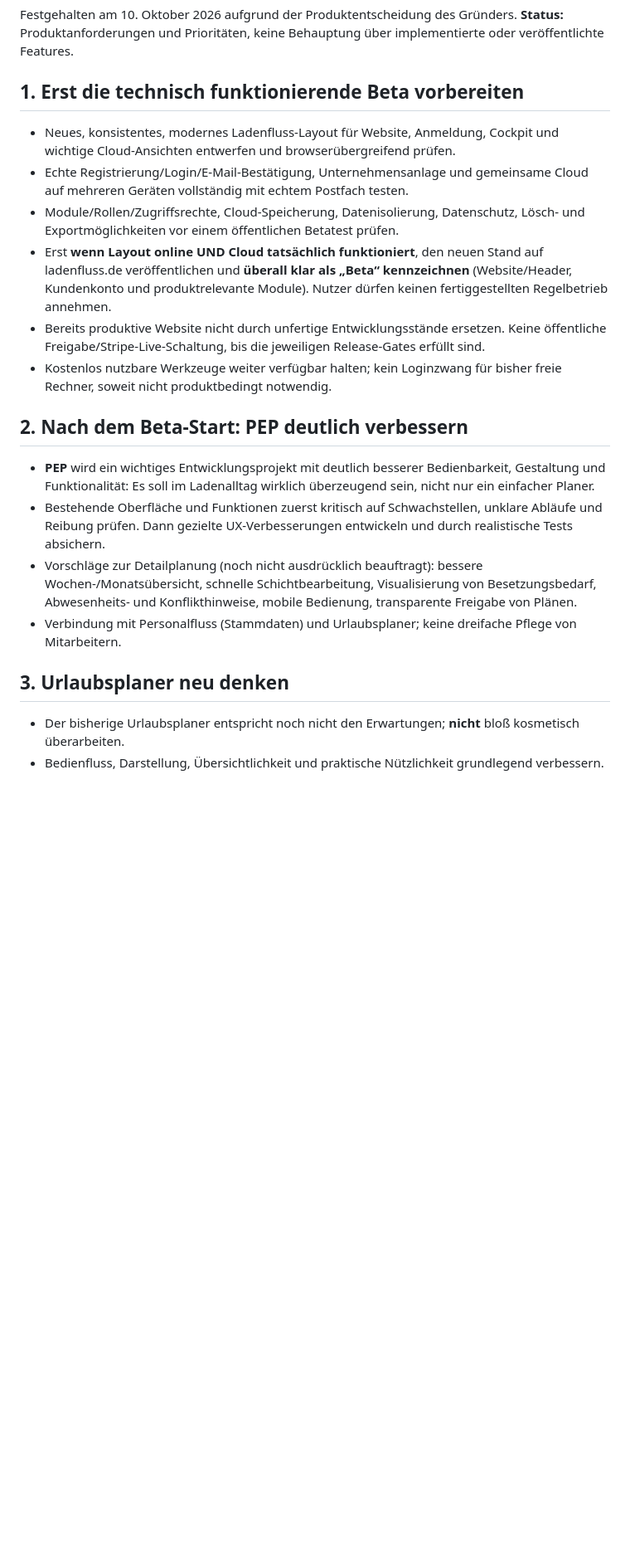
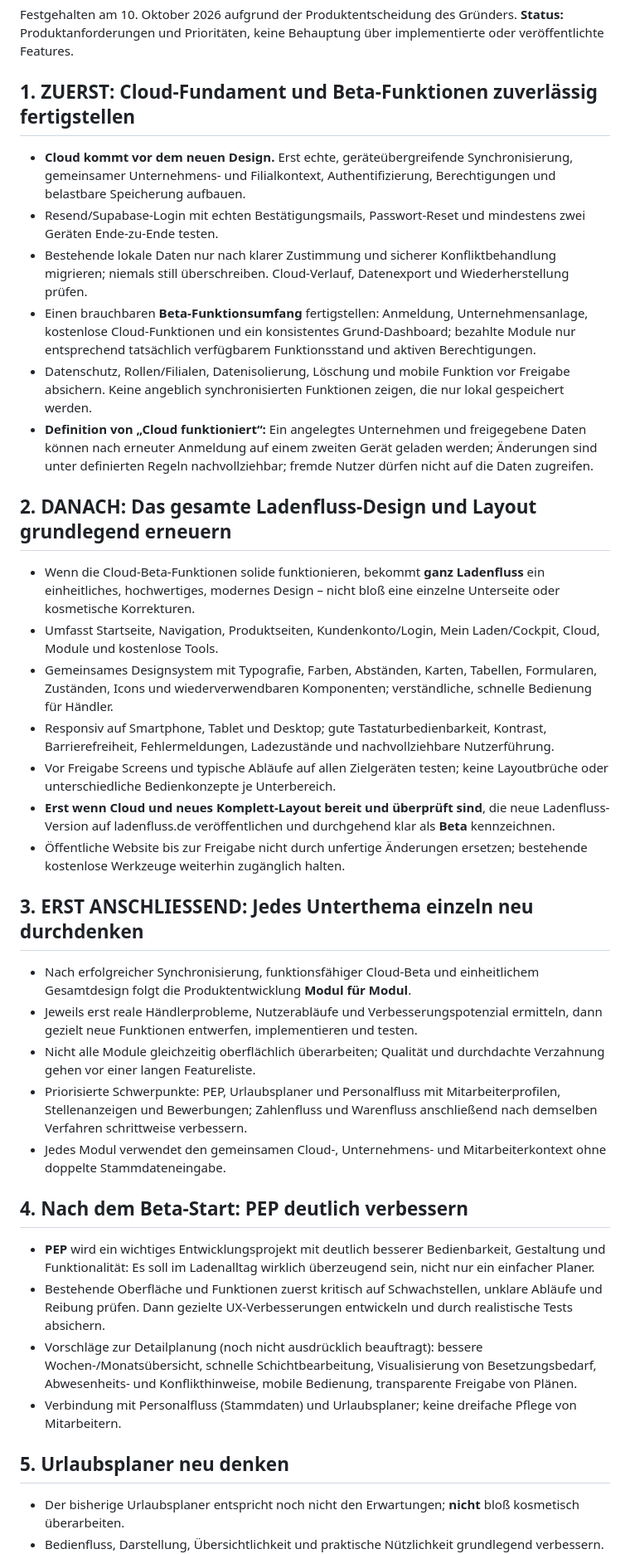
Before and after one commit to alexanderohm-netizen/ladenfluss-site, a Markdown page: docs/produktfahrplan-beta-personalfluss.md, the part around one of its changes. Shown at 83% size. Rendered like a GitHub page; blank space fills up the shorter version.

Commit message:
Prioritize working cloud and beta features before full Ladenfluss redesign, then iterative module improvements

```diff
--- a/docs/produktfahrplan-beta-personalfluss.md
+++ b/docs/produktfahrplan-beta-personalfluss.md
@@ -3,21 +3,37 @@
 Festgehalten am 10. Oktober 2026 aufgrund der Produktentscheidung des Gründers.
 **Status:** Produktanforderungen und Prioritäten, keine Behauptung über implementierte oder veröffentlichte Features.
 
-## 1. Erst die technisch funktionierende Beta vorbereiten
-- Neues, konsistentes, modernes Ladenfluss-Layout für Website, Anmeldung, Cockpit und wichtige Cloud-Ansichten entwerfen und browserübergreifend prüfen.
-- Echte Registrierung/Login/E-Mail-Bestätigung, Unternehmensanlage und gemeinsame Cloud auf mehreren Geräten vollständig mit echtem Postfach testen.
-- Module/Rollen/Zugriffsrechte, Cloud-Speicherung, Datenisolierung, Datenschutz, Lösch- und Exportmöglichkeiten vor einem öffentlichen Betatest prüfen.
-- Erst **wenn Layout online UND Cloud tatsächlich funktioniert**, den neuen Stand auf ladenfluss.de veröffentlichen und **überall klar als „Beta“ kennzeichnen** (Website/Header, Kundenkonto und produktrelevante Module). Nutzer dürfen keinen fertiggestellten Regelbetrieb annehmen.
-- Bereits produktive Website nicht durch unfertige Entwicklungsstände ersetzen. Keine öffentliche Freigabe/Stripe-Live-Schaltung, bis die jeweiligen Release-Gates erfüllt sind.
-- Kostenlos nutzbare Werkzeuge weiter verfügbar halten; kein Loginzwang für bisher freie Rechner, soweit nicht produktbedingt notwendig.
+## 1. ZUERST: Cloud-Fundament und Beta-Funktionen zuverlässig fertigstellen
+- **Cloud kommt vor dem neuen Design.** Erst echte, geräteübergreifende Synchronisierung, gemeinsamer Unternehmens- und Filialkontext, Authentifizierung, Berechtigungen und belastbare Speicherung aufbauen.
+- Resend/Supabase-Login mit echten Bestätigungsmails, Passwort-Reset und mindestens zwei Geräten Ende-zu-Ende testen.
+- Bestehende lokale Daten nur nach klarer Zustimmung und sicherer Konfliktbehandlung migrieren; niemals still überschreiben. Cloud-Verlauf, Datenexport und Wiederherstellung prüfen.
+- Einen brauchbaren **Beta-Funktionsumfang** fertigstellen: Anmeldung, Unternehmensanlage, kostenlose Cloud-Funktionen und ein konsistentes Grund-Dashboard; bezahlte Module nur entsprechend tatsächlich verfügbarem Funktionsstand und aktiven Berechtigungen.
+- Datenschutz, Rollen/Filialen, Datenisolierung, Löschung und mobile Funktion vor Freigabe absichern. Keine angeblich synchronisierten Funktionen zeigen, die nur lokal gespeichert werden.
+- **Definition von „Cloud funktioniert“:** Ein angelegtes Unternehmen und freigegebene Daten können nach erneuter Anmeldung auf einem zweiten Gerät geladen werden; Änderungen sind unter definierten Regeln nachvollziehbar; fremde Nutzer dürfen nicht auf die Daten zugreifen.
 
-## 2. Nach dem Beta-Start: PEP deutlich verbessern
+## 2. DANACH: Das gesamte Ladenfluss-Design und Layout grundlegend erneuern
+- Wenn die Cloud-Beta-Funktionen solide funktionieren, bekommt **ganz Ladenfluss** ein einheitliches, hochwertiges, modernes Design – nicht bloß eine einzelne Unterseite oder kosmetische Korrekturen.
+- Umfasst Startseite, Navigation, Produktseiten, Kundenkonto/Login, Mein Laden/Cockpit, Cloud, Module und kostenlose Tools.
+- Gemeinsames Designsystem mit Typografie, Farben, Abständen, Karten, Tabellen, Formularen, Zuständen, Icons und wiederverwendbaren Komponenten; verständliche, schnelle Bedienung für Händler.
+- Responsiv auf Smartphone, Tablet und Desktop; gute Tastaturbedienbarkeit, Kontrast, Barrierefreiheit, Fehlermeldungen, Ladezustände und nachvollziehbare Nutzerführung.
+- Vor Freigabe Screens und typische Abläufe auf allen Zielgeräten testen; keine Layoutbrüche oder unterschiedliche Bedienkonzepte je Unterbereich.
+- **Erst wenn Cloud und neues Komplett-Layout bereit und überprüft sind**, die neue Ladenfluss-Version auf ladenfluss.de veröffentlichen und durchgehend klar als **Beta** kennzeichnen.
+- Öffentliche Website bis zur Freigabe nicht durch unfertige Änderungen ersetzen; bestehende kostenlose Werkzeuge weiterhin zugänglich halten.
+
+## 3. ERST ANSCHLIESSEND: Jedes Unterthema einzeln neu durchdenken
+- Nach erfolgreicher Synchronisierung, funktionsfähiger Cloud-Beta und einheitlichem Gesamtdesign folgt die Produktentwicklung **Modul für Modul**.
+- Jeweils erst reale Händlerprobleme, Nutzerabläufe und Verbesserungspotenzial ermitteln, dann gezielt neue Funktionen entwerfen, implementieren und testen.
+- Nicht alle Module gleichzeitig oberflächlich überarbeiten; Qualität und durchdachte Verzahnung gehen vor einer langen Featureliste.
+- Priorisierte Schwerpunkte: PEP, Urlaubsplaner und Personalfluss mit Mitarbeiterprofilen, Stellenanzeigen und Bewerbungen; Zahlenfluss und Warenfluss anschließend nach demselben Verfahren schrittweise verbessern.
+- Jedes Modul verwendet den gemeinsamen Cloud-, Unternehmens- und Mitarbeiterkontext ohne doppelte Stammdateneingabe.
+
+## 4. Nach dem Beta-Start: PEP deutlich verbessern
 - **PEP** wird ein wichtiges Entwicklungsprojekt mit deutlich besserer Bedienbarkeit, Gestaltung und Funktionalität: Es soll im Ladenalltag wirklich überzeugend sein, nicht nur ein einfacher Planer.
 - Bestehende Oberfläche und Funktionen zuerst kritisch auf Schwachstellen, unklare Abläufe und Reibung prüfen. Dann gezielte UX-Verbesserungen entwickeln und durch realistische Tests absichern.
 - Vorschläge zur Detailplanung (noch nicht ausdrücklich beauftragt): bessere Wochen-/Monatsübersicht, schnelle Schichtbearbeitung, Visualisierung von Besetzungsbedarf, Abwesenheits- und Konflikthinweise, mobile Bedienung, transparente Freigabe von Plänen.
 - Verbindung mit Personalfluss (Stammdaten) und Urlaubsplaner; keine dreifache Pflege von Mitarbeitern.
 
-## 3. Urlaubsplaner neu denken
+## 5. Urlaubsplaner neu denken
 - Der bisherige Urlaubsplaner entspricht noch nicht den Erwartungen; **nicht** bloß kosmetisch überarbeiten.
 - Bedienfluss, Darstellung, Übersichtlichkeit und praktische Nützlichkeit grundlegend verbessern. Kostenloses Kernangebot ausdrücklich berücksichtigen.
 - Potenzielle Gestaltungsideen (vor Umsetzung noch zu priorisieren): klarer Teamkalender, individuelle Resturlaubskonten, Überschneidungswarnungen, einfacher Antrag-/Genehmigungsablauf, Verknüpfung mit PEP, mobile Benutzung.
```
Also changed, not shown: other parts of docs/produktfahrplan-beta-personalfluss.md (+7 -8 lines).
